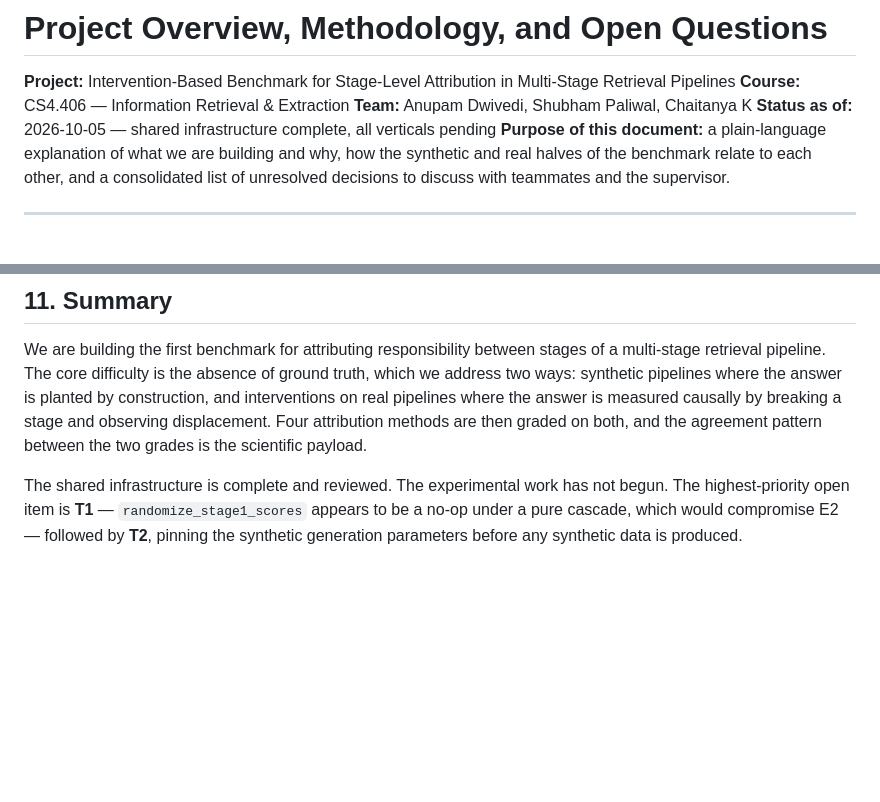
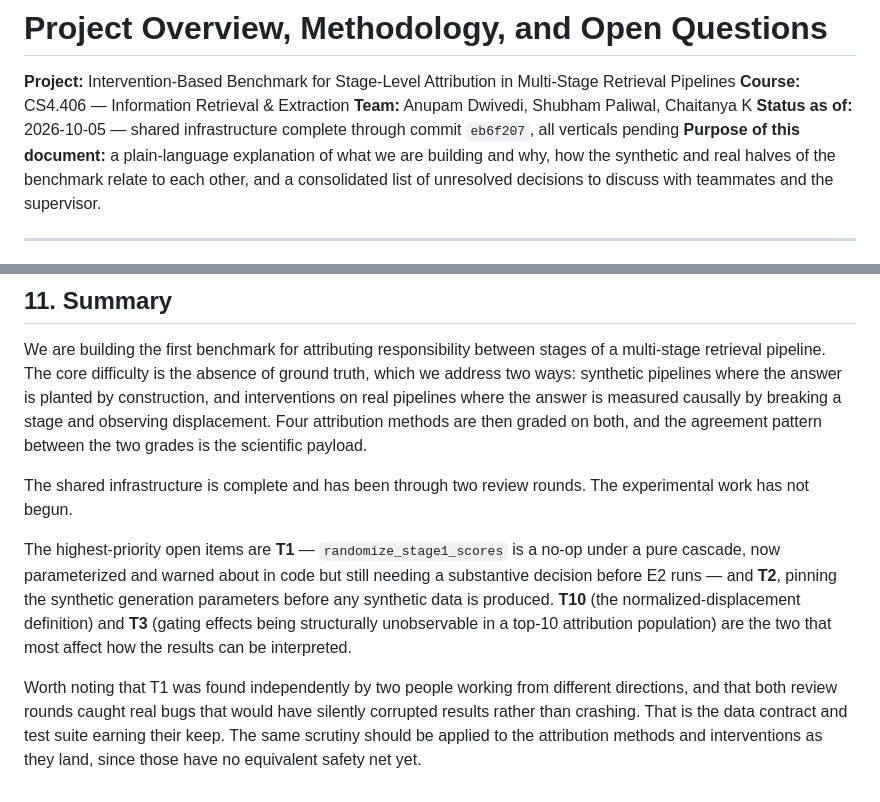
Before and after one commit to a-n-u-p-a-m/IRE_PROJECT, a Markdown page: docs/project_overview_and_open_questions.md, 2 parts joined by grey strips. Rendered like a GitHub page; blank space fills up the shorter version.

```diff
--- a/docs/project_overview_and_open_questions.md
+++ b/docs/project_overview_and_open_questions.md
@@ -3,7 +3,7 @@
 **Project:** Intervention-Based Benchmark for Stage-Level Attribution in Multi-Stage Retrieval Pipelines
 **Course:** CS4.406 — Information Retrieval & Extraction
 **Team:** Anupam Dwivedi, Shubham Paliwal, Chaitanya K
-**Status as of:** 2026-10-05 — shared infrastructure complete, all verticals pending
+**Status as of:** 2026-10-05 — shared infrastructure complete through commit `eb6f207`, all verticals pending
 **Purpose of this document:** a plain-language explanation of what we are building and why, how the synthetic and real halves of the benchmark relate to each other, and a consolidated list of unresolved decisions to discuss with teammates and the supervisor.
 
 ---
@@ -326,4 +354,8 @@ Dense retriever indexing (DPR, ColBERT, SPLADE) and cross-encoder reranking acro
 
 We are building the first benchmark for attributing responsibility between stages of a multi-stage retrieval pipeline. The core difficulty is the absence of ground truth, which we address two ways: synthetic pipelines where the answer is planted by construction, and interventions on real pipelines where the answer is measured causally by breaking a stage and observing displacement. Four attribution methods are then graded on both, and the agreement pattern between the two grades is the scientific payload.
 
-The shared infrastructure is complete and reviewed. The experimental work has not begun. The highest-priority open item is **T1** — `randomize_stage1_scores` appears to be a no-op under a pure cascade, which would compromise E2 — followed by **T2**, pinning the synthetic generation parameters before any synthetic data is produced.
+The shared infrastructure is complete and has been through two review rounds. The experimental work has not begun.
+
+The highest-priority open items are **T1** — `randomize_stage1_scores` is a no-op under a pure cascade, now parameterized and warned about in code but still needing a substantive decision before E2 runs — and **T2**, pinning the synthetic generation parameters before any synthetic data is produced. **T10** (the normalized-displacement definition) and **T3** (gating effects being structurally unobservable in a top-10 attribution population) are the two that most affect how the results can be interpreted.
+
+Worth noting that T1 was found independently by two people working from different directions, and that both review rounds caught real bugs that would have silently corrupted results rather than crashing. That is the data contract and test suite earning their keep. The same scrutiny should be applied to the attribution methods and interventions as they land, since those have no equivalent safety net yet.
```
Also changed, not shown: other parts of docs/project_overview_and_open_questions.md (+40 -12 lines).
